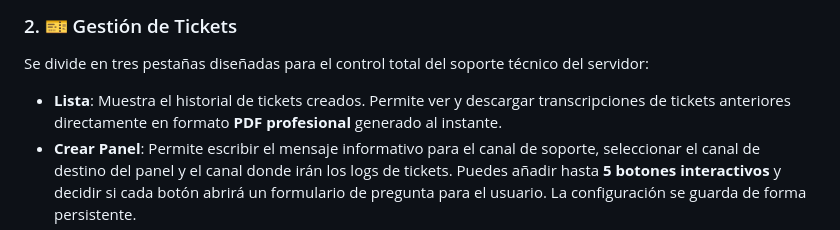
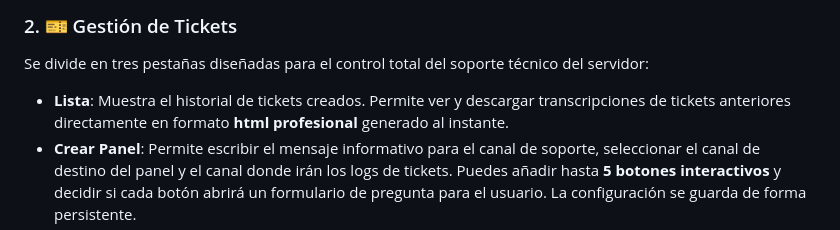
Before and after one commit to aitor1234567899/CodeCord, a Markdown page: README.md, the part around the change. GitHub-like rendering.

```diff
--- a/README.md
+++ b/README.md
@@ -14,7 +14,7 @@ El panel web te permite controlar la configuración del bot en tiempo real desde
 
 ### 2. 🎫 Gestión de Tickets
 Se divide en tres pestañas diseñadas para el control total del soporte técnico del servidor:
-- **Lista**: Muestra el historial de tickets creados. Permite ver y descargar transcripciones de tickets anteriores directamente en formato **PDF profesional** generado al instante.
+- **Lista**: Muestra el historial de tickets creados. Permite ver y descargar transcripciones de tickets anteriores directamente en formato **html  profesional** generado al instante.
 - **Crear Panel**: Permite escribir el mensaje informativo para el canal de soporte, seleccionar el canal de destino del panel y el canal donde irán los logs de tickets. Puedes añadir hasta **5 botones interactivos** y decidir si cada botón abrirá un formulario de pregunta para el usuario. La configuración se guarda de forma persistente.
 - **Configuración (Roles de Staff)**: Permite asignar qué rol de staff será el principal (mencionado al abrir un soporte) y qué roles adicionales tendrán permisos automáticos de lectura y escritura en los canales de tickets.
 
```
